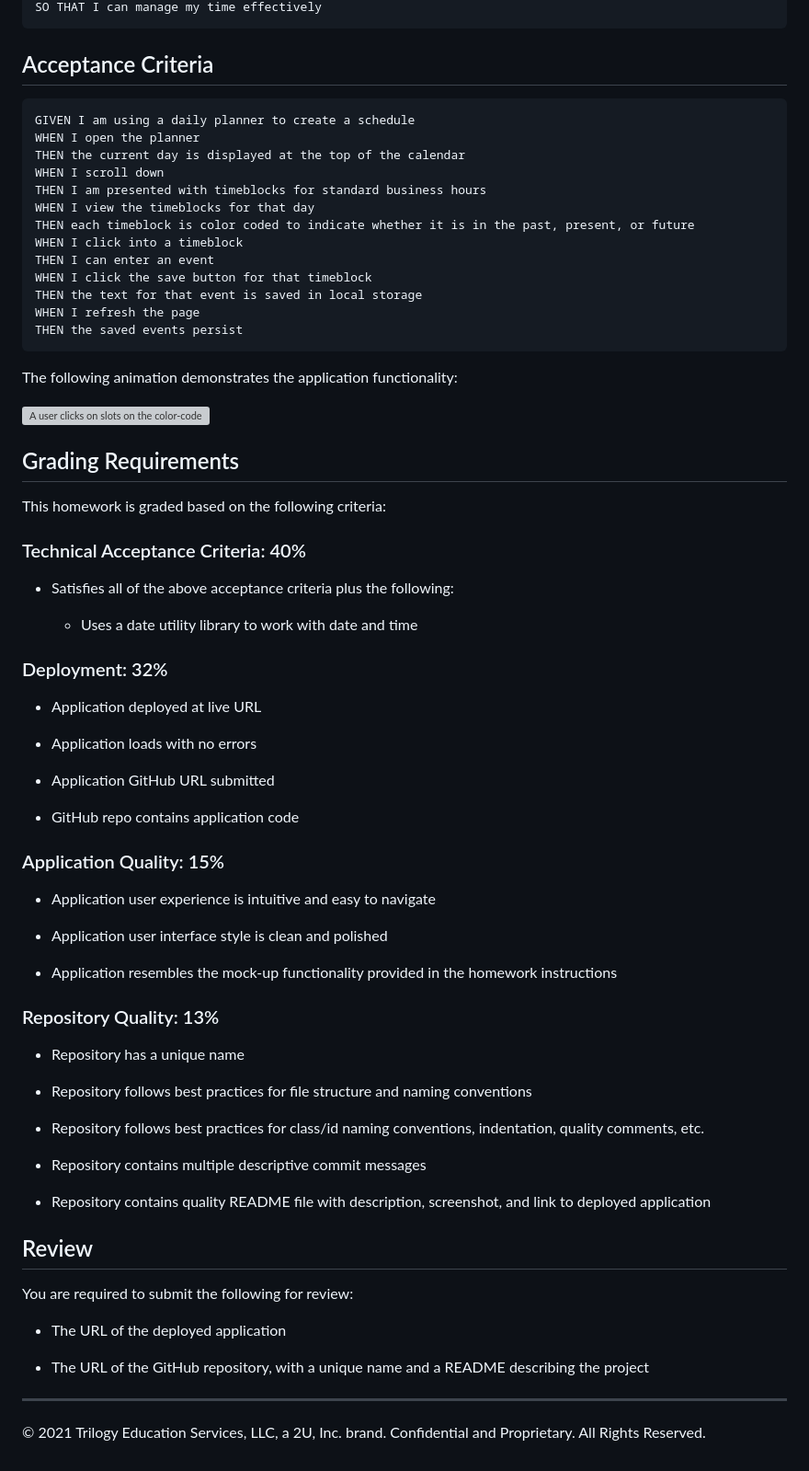
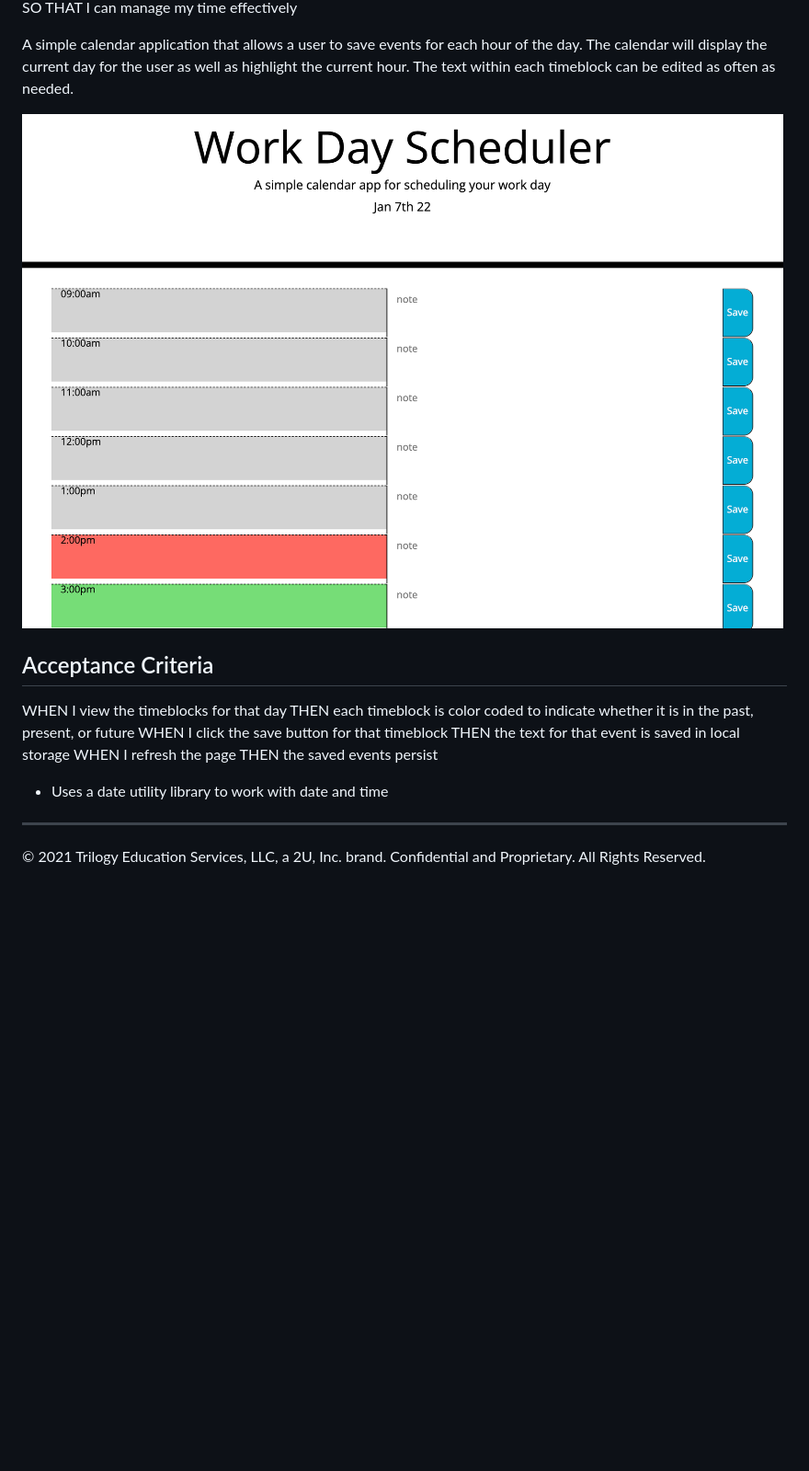
Before and after one commit to 425megs/planner, a Markdown page: README.md, the part around the change printed below. Shown: that part at 92% size. Rendered like a GitHub page; pictures changed too: plannerREADME.png (added); blank space fills up the shorter version; grey boxes are pictures that could not be loaded.

````diff
--- a/README.md
+++ b/README.md
@@ -15,76 +9,22 @@ I WANT to add important events to a daily planner
 SO THAT I can manage my time effectively
-```
+
+A simple calendar application that allows a user to save events for each hour of the day. The calendar will display the current day for the user as well as highlight the current hour. The text within each timeblock can be edited as often as needed.
+
+
+![alt text](plannerREADME.png)
+
 
 ## Acceptance Criteria
-
-```md
-GIVEN I am using a daily planner to create a schedule
-WHEN I open the planner
-THEN the current day is displayed at the top of the calendar
-WHEN I scroll down
-THEN I am presented with timeblocks for standard business hours
 WHEN I view the timeblocks for that day
 THEN each timeblock is color coded to indicate whether it is in the past, present, or future
-WHEN I click into a timeblock
-THEN I can enter an event
 WHEN I click the save button for that timeblock
 THEN the text for that event is saved in local storage
 WHEN I refresh the page
 THEN the saved events persist
-```
 
-The following animation demonstrates the application functionality:
-
-![A user clicks on slots on the color-coded calendar and edits the events.](./Assets/05-third-party-apis-homework-demo.gif)
-
-
-## Grading Requirements
-
-This homework is graded based on the following criteria:
-
-### Technical Acceptance Criteria: 40%
-
-* Satisfies all of the above acceptance criteria plus the following:
 
   * Uses a date utility library to work with date and time
 
-### Deployment: 32%
-
-* Application deployed at live URL
-
-* Application loads with no errors
-
-* Application GitHub URL submitted
-
-* GitHub repo contains application code
-
-### Application Quality: 15%
-
-* Application user experience is intuitive and easy to navigate
-
-* Application user interface style is clean and polished
-
-* Application resembles the mock-up functionality provided in the homework instructions
-
-### Repository Quality: 13%
-
-* Repository has a unique name
-
-* Repository follows best practices for file structure and naming conventions
-
-* Repository follows best practices for class/id naming conventions, indentation, quality comments, etc.
-
-* Repository contains multiple descriptive commit messages
-
-* Repository contains quality README file with description, screenshot, and link to deployed application
-
-## Review
-
-You are required to submit the following for review:
-
-* The URL of the deployed application
-
-* The URL of the GitHub repository, with a unique name and a README describing the project
 
 - - -
 © 2021 Trilogy Education Services, LLC, a 2U, Inc. brand. Confidential and Proprietary. All Rights Reserved.
````
Also changed, not shown: other parts of README.md (+5 -11 lines).
